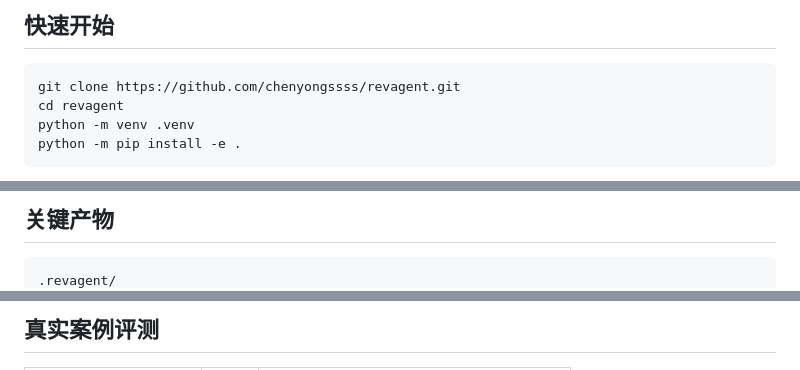
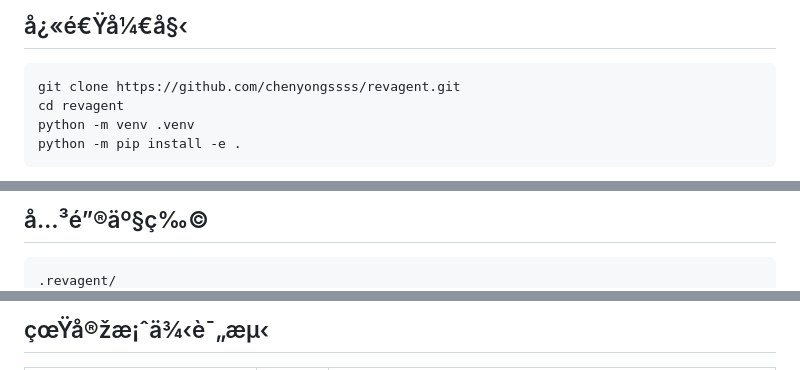
Before and after one commit to chenyongssss/revagent, a Markdown page: README.zh-CN.md, 3 parts joined by grey strips. Drawn GitHub-style.

````diff
--- a/README.zh-CN.md
+++ b/README.zh-CN.md
@@ -61,5 +61,5 @@ LLM 负责理解和提出方案；程序负责追踪、验证和阻断；科学
 
-## 快速开始
+## å¿«é€Ÿå¼€å§‹
 
 ```bash
 git clone https://github.com/chenyongssss/revagent.git
@@ -99,5 +99,5 @@ RevAgent 不会静默应用未经批准的修改。`ready_for_author_submission`
 
-## 关键产物
+## å…³é”®äº§ç‰©
 
 ```text
 .revagent/
@@ -111,4 +111,4 @@ RevAgent 不会静默应用未经批准的修改。`ready_for_author_submission`
 ```
 
-## 真实案例评测
+## çœŸå®žæ¡ˆä¾‹è¯„æµ‹
 
````
Also changed, not shown: other parts of README.zh-CN.md (+58 -58 lines), README.md (+16 -14 lines).
